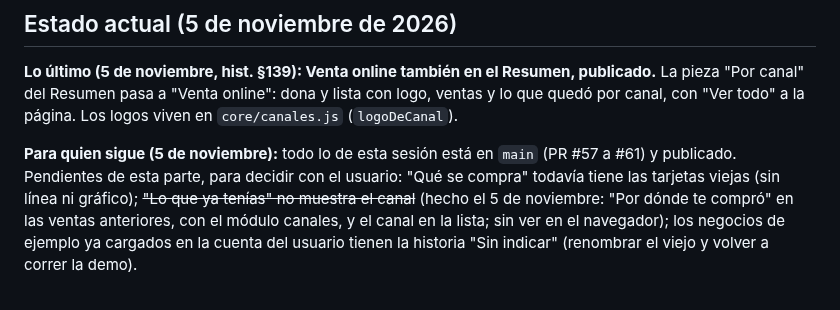
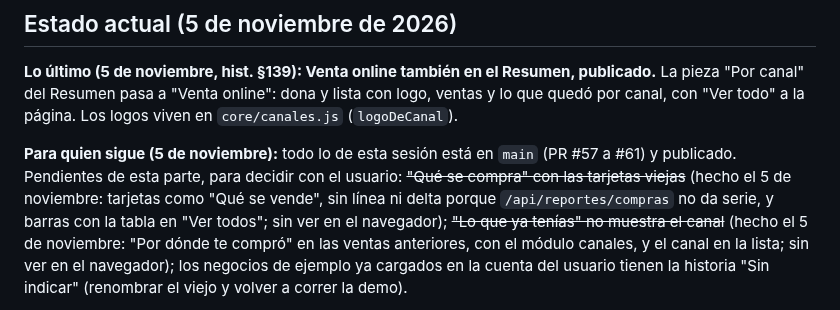
Before and after one commit to Code7C26/Nexo, a Markdown page: handoff.md, the part around the change. Rendered like a GitHub page.

Commit message:
docs(handoff): Qué se compra, hecho
Co-Authored-By: Claude Opus 5.5 <noreply@anthropic.com>

```diff
--- a/handoff.md
+++ b/handoff.md
@@ -28,8 +28,10 @@ Los logos viven en `core/canales.js` (`logoDeCanal`).
 
 **Para quien sigue (5 de noviembre):** todo lo de esta sesión está en `main`
 (PR #57 a #61) y publicado. Pendientes de esta parte, para decidir con el
-usuario: "Qué se compra" todavía tiene las tarjetas viejas (sin línea ni
-gráfico); ~~"Lo que ya tenías" no muestra el canal~~ (hecho el 5 de
+usuario: ~~"Qué se compra" con las tarjetas viejas~~ (hecho el 5 de
+noviembre: tarjetas como "Qué se vende", sin línea ni delta porque
+`/api/reportes/compras` no da serie, y barras con la tabla en "Ver todos";
+sin ver en el navegador); ~~"Lo que ya tenías" no muestra el canal~~ (hecho el 5 de
 noviembre: "Por dónde te compró" en las ventas anteriores, con el módulo
 canales, y el canal en la lista; sin ver en el navegador); los negocios de ejemplo ya cargados en la cuenta del usuario tienen la
 historia "Sin indicar" (renombrar el viejo y volver a correr la demo).
```
